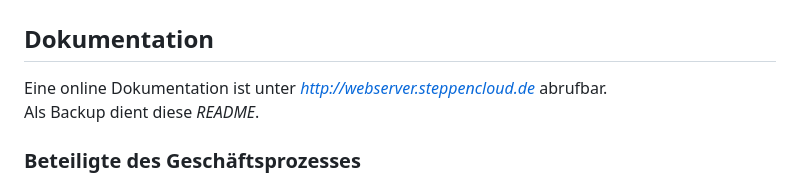
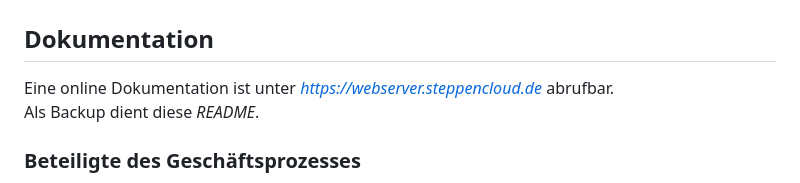
Before and after one commit to peterLERNSAX/softwaredd, a Markdown page: README.md, the part around the change. GitHub-like rendering.

```diff
--- a/README.md
+++ b/README.md
@@ -1,6 +1,6 @@
 # softwaredd
 ## Dokumentation
-Eine online Dokumentation ist unter *http://webserver.steppencloud.de* abrufbar.<br>
+Eine online Dokumentation ist unter *https://webserver.steppencloud.de* abrufbar.<br>
 Als Backup dient diese *README*.
 ### Beteiligte des Geschäftsprozesses
 - ITSystemhausDD GmbH Außendienst
```
